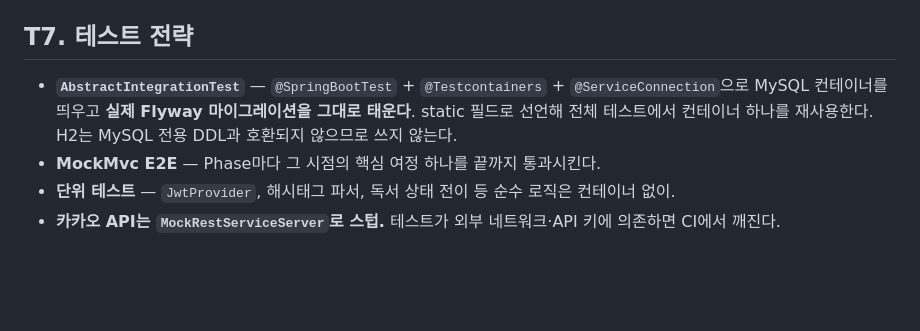
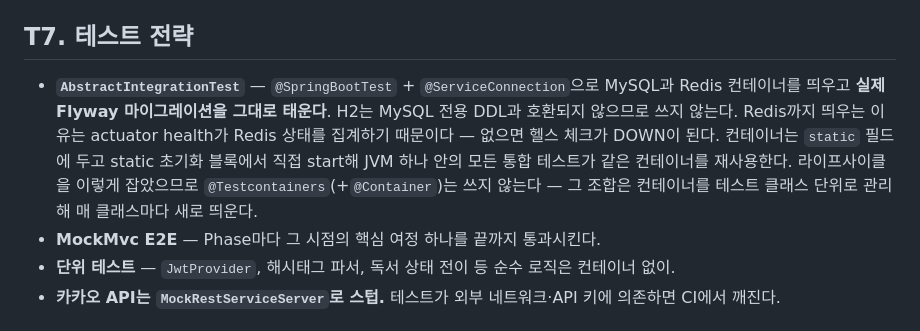
Before and after one commit to irerin07/12books, a Markdown page: plan.md, the part around the change. GitHub-like rendering; blank space fills up the shorter version.

Commit message:
docs: T7의 통합 테스트 하네스 서술을 실제 구현과 맞춤
MySQL만 띄운다고 적혀 있었으나 Redis 컨테이너도 띄운다. actuator health가
Redis 상태를 집계하므로 없으면 헬스 체크가 DOWN이 되고, Phase 0의 완료 기준이
통합 테스트에서 재현되지 않는다.

@Testcontainers도 실제로는 쓰지 않는다. 그 애노테이션은 컨테이너를 테스트 클래스
단위로 관리해 매 클래스마다 새로 띄우는데, 여기서는 static 초기화 블록에서 직접
start해 JVM 하나 안에서 재사용한다. 왜 그렇게 했는지를 함께 적는다.

```diff
--- a/plan.md
+++ b/plan.md
@@ -169,10 +169,15 @@ void incrementLikeCount(@Param("id") Long id);
 
 ## T7. 테스트 전략
 
-- **`AbstractIntegrationTest`** — `@SpringBootTest` + `@Testcontainers` + `@ServiceConnection`으로
-  MySQL 컨테이너를 띄우고 **실제 Flyway 마이그레이션을 그대로 태운다**.
-  static 필드로 선언해 전체 테스트에서 컨테이너 하나를 재사용한다.
+- **`AbstractIntegrationTest`** — `@SpringBootTest` + `@ServiceConnection`으로 MySQL과 Redis
+  컨테이너를 띄우고 **실제 Flyway 마이그레이션을 그대로 태운다**.
   H2는 MySQL 전용 DDL과 호환되지 않으므로 쓰지 않는다.
+  Redis까지 띄우는 이유는 actuator health가 Redis 상태를 집계하기 때문이다 —
+  없으면 헬스 체크가 DOWN이 된다.
+  컨테이너는 `static` 필드에 두고 static 초기화 블록에서 직접 start해 JVM 하나 안의
+  모든 통합 테스트가 같은 컨테이너를 재사용한다. 라이프사이클을 이렇게 잡았으므로
+  `@Testcontainers`(+`@Container`)는 쓰지 않는다 — 그 조합은 컨테이너를 테스트 클래스
+  단위로 관리해 매 클래스마다 새로 띄운다.
 - **MockMvc E2E** — Phase마다 그 시점의 핵심 여정 하나를 끝까지 통과시킨다.
 - **단위 테스트** — `JwtProvider`, 해시태그 파서, 독서 상태 전이 등 순수 로직은 컨테이너 없이.
 - **카카오 API는 `MockRestServiceServer`로 스텁.** 테스트가 외부 네트워크·API 키에
```
